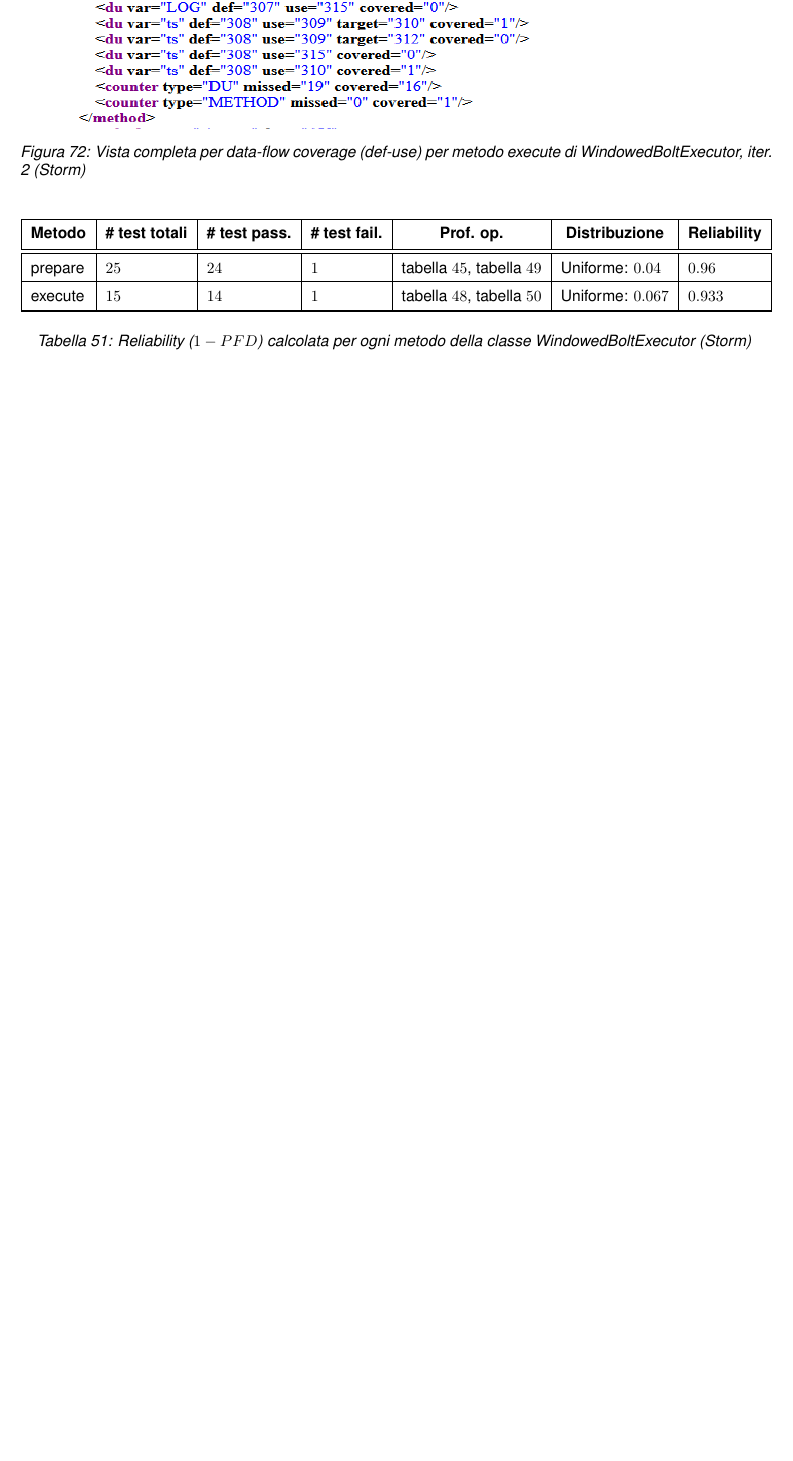
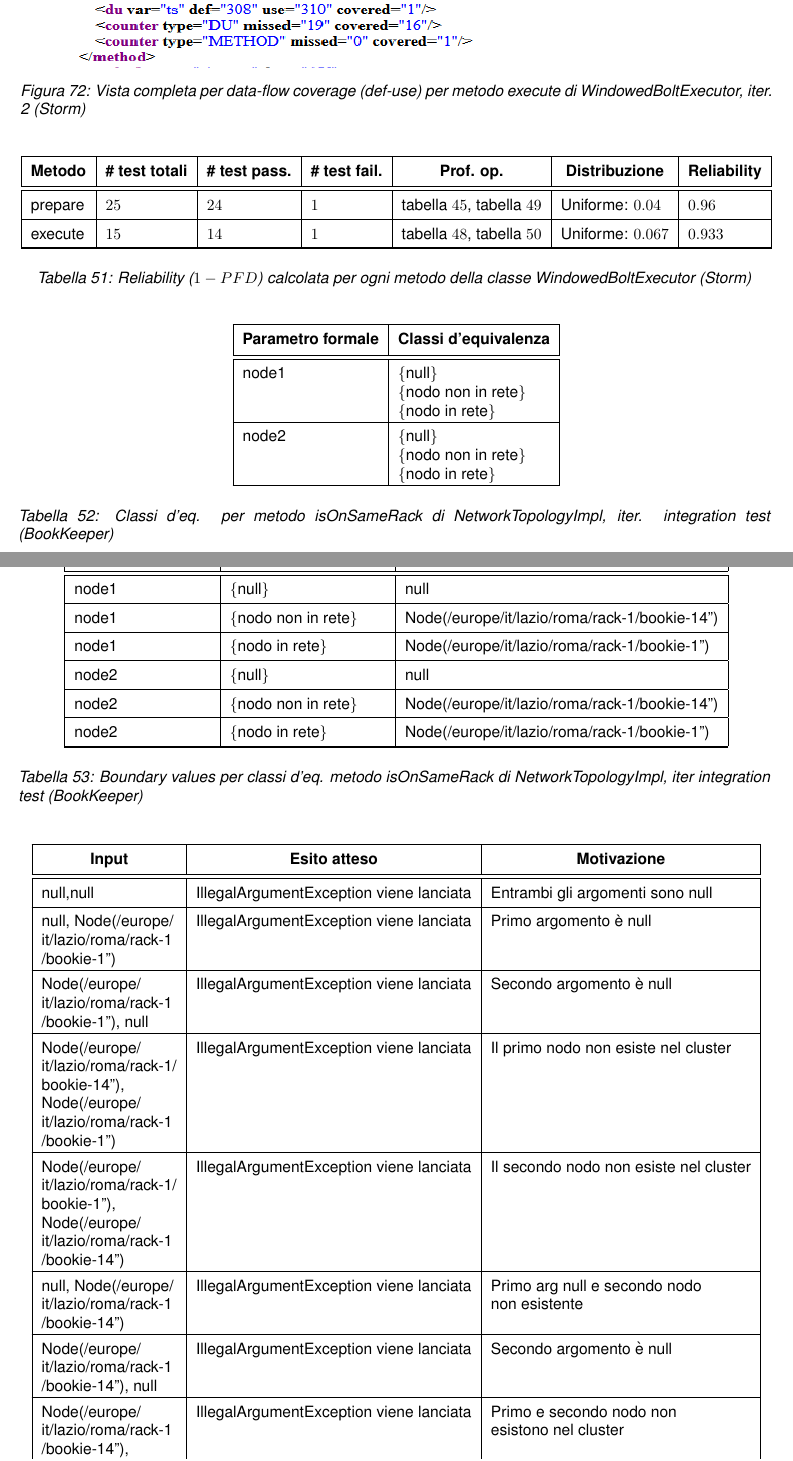
Before and after one commit to StefanoBelli/isw2-reports, a LaTeX document (SwTesting/main.tex): part of page 67 of 67 before the commit and two parts of pages 67 and 68 of 69 after it, the two joined at a grey line, cut so that both start at the same text, the shorter picture padded with empty space. Compiled offline with pdfLaTeX.

Commit message:
final, ready to deliver

```diff
--- a/SwTesting/main.tex
+++ b/SwTesting/main.tex
@@ -3281,5 +3297,90 @@
 		\newtrow
 	}
 
+	%
+	% Integration test
+	%
+
+	\ceqtable{isOnSameRack}{NetworkTopologyImpl}{integration test}{\bookkeeper} {
+			\tcell{node1} &
+			\tcell{\ceq{null}\\\ceq{nodo non in rete}\\\ceq{nodo in rete}}
+		\newtrow
+			\tcell{node2} &
+			\tcell{\ceq{null}\\\ceq{nodo non in rete}\\\ceq{nodo in rete}}
+		\newtrow
+	}
+
+	\bvtable{isOnSameRack}{NetworkTopologyImpl}{integration test}{\bookkeeper} {
+			\tcell{node1} &
+			\tcell{\ceq{null}} &
+			\tcell{null}
+		\newtrow
+			\tcell{node1} &
+			\tcell{\ceq{nodo non in rete}} &
+			\tcell{Node(/europe/it/lazio/roma/rack-1/bookie-14")}
+		\newtrow
+			\tcell{node1} &
+			\tcell{\ceq{nodo in rete}} &
+			\tcell{Node(/europe/it/lazio/roma/rack-1/bookie-1")}
+		\newtrow
+			\tcell{node2} &
+			\tcell{\ceq{null}} &
+			\tcell{null}
+		\newtrow
+			\tcell{node2} &
+			\tcell{\ceq{nodo non in rete}} &
+			\tcell{Node(/europe/it/lazio/roma/rack-1/bookie-14")}
+		\newtrow
+			\tcell{node2} &
+			\tcell{\ceq{nodo in rete}} &
+			\tcell{Node(/europe/it/lazio/roma/rack-1/bookie-1")}
+		\newtrow
+	}
+
+	\testctable{isOnSameRack}{NetworkTopologyImpl}{integration test}{\bookkeeper} {
+			\tcell{null,null} &
+			\tcell{IllegalArgumentException viene lanciata} &
+			\tcell{Entrambi gli argomenti sono null}
+		\newtrow
+			\tcell{null, Node(/europe/\\it/lazio/roma/rack-1\\/bookie-1")} &
+			\tcell{IllegalArgumentException viene lanciata} &
+			\tcell{Primo argomento è null}
+		\newtrow
+			\tcell{Node(/europe/\\it/lazio/roma/rack-1\\/bookie-1"), null} &
+			\tcell{IllegalArgumentException viene lanciata} &
+			\tcell{Secondo argomento è null}
+		\newtrow
+			\tcell{Node(/europe/\\it/lazio/roma/rack-1/\\bookie-14"),\\ Node(/europe/\\it/lazio/roma/rack-1\\/bookie-1")} &
+			\tcell{IllegalArgumentException viene lanciata} &
+			\tcell{Il primo nodo non esiste nel cluster}
+		\newtrow
+			\tcell{Node(/europe/\\it/lazio/roma/rack-1/\\bookie-1"),\\ Node(/europe/\\it/lazio/roma/rack-1\\/bookie-14")} &
+			\tcell{IllegalArgumentException viene lanciata} &
+			\tcell{Il secondo nodo non esiste nel cluster}
+		\newtrow
+			\tcell{null, Node(/europe/\\it/lazio/roma/rack-1\\/bookie-14")} &
+			\tcell{IllegalArgumentException viene lanciata} &
+			\tcell{Primo arg null e secondo nodo\\ non esistente}
+		\newtrow
+			\tcell{Node(/europe/\\it/lazio/roma/rack-1\\/bookie-14"), null} &
+			\tcell{IllegalArgumentException viene lanciata} &
+			\tcell{Secondo argomento è null}
+		\newtrow
+			\tcell{Node(/europe/\\it/lazio/roma/rack-1\\/bookie-14"),\\ Node(/europe/\\it/lazio/roma/rack-1\\/bookie-14")} &
+			\tcell{IllegalArgumentException viene lanciata} &
+			\tcell{Primo e secondo nodo non\\ esistono nel cluster}
+		\newtrow
+			\tcell{Node(/europe/\\it/lazio/roma/rack-1\\/bookie-1"),\\ Node(/europe/\\it/lazio/roma/rack-1\\/bookie-2")} &
+			\tcell{Ritorno valore true} &
+			\tcell{Nodi esistenti nel cluster\\ e sullo stesso rack (rack-1)}
+		\newtrow
+			\tcell{Node(/europe/\\it/lazio/roma/rack-1\\/bookie-2"),\\ Node(/europe/\\it/lazio/roma/rack-2\\/bookie-3")} &
+			\tcell{Ritorno valore false} &
+			\tcell{Nodi esistenti nel cluster\\ ma su due rack diversi}
+		\newtrow
+	}
+
+	\makepicture{16cm}{3.5cm}{bk/failsafe-summary-it}
+		{Failsafe summary dell'integration test}
 
 \end{document}
```
Also changed, not shown: SwTesting/pic/bk/failsafe-summary-it.PNG (added), SwTesting/main.tex (22 more changed lines).
